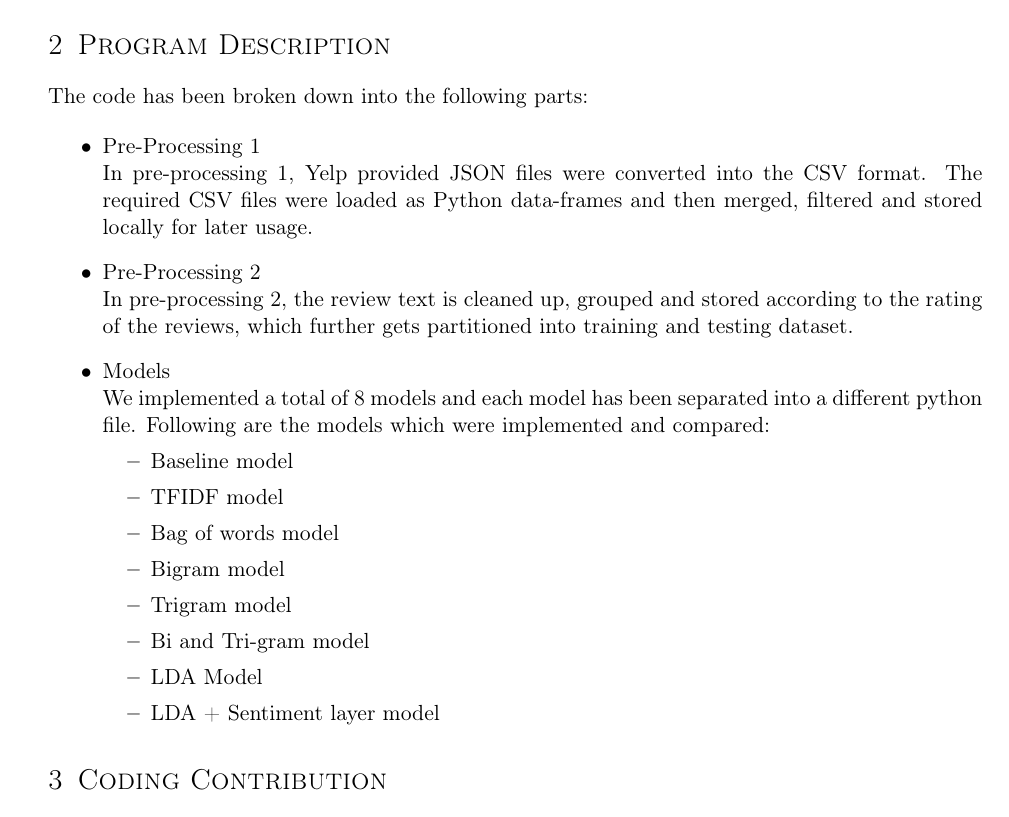
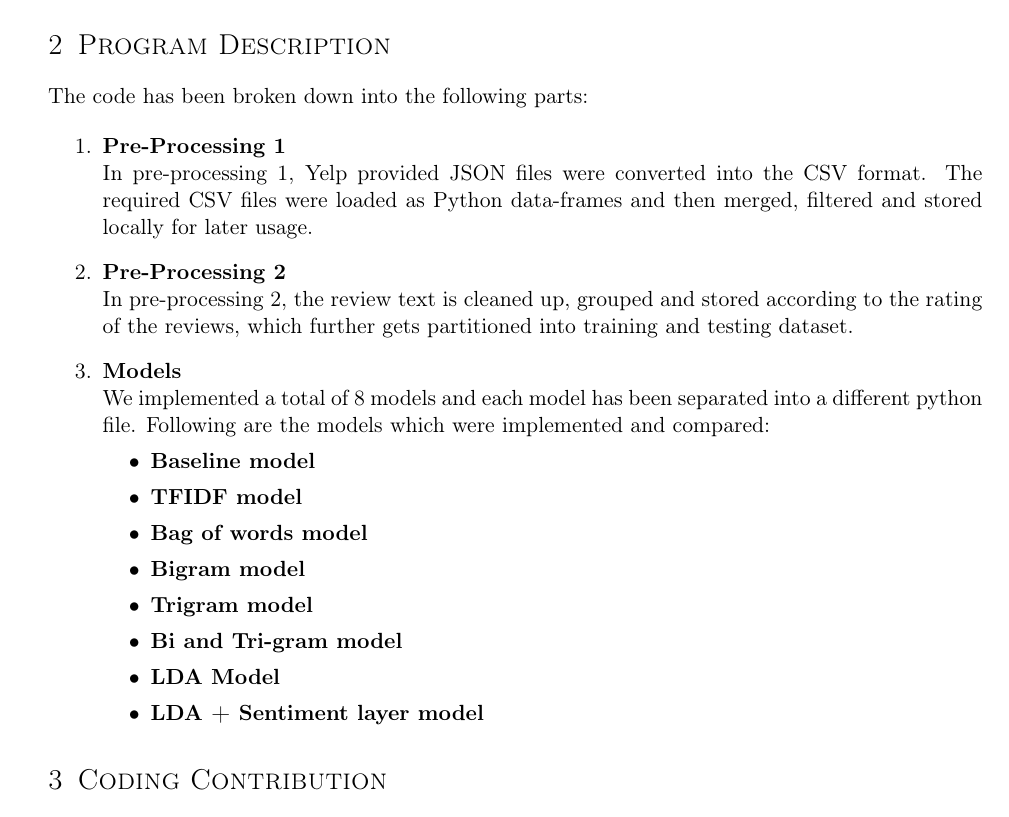
Before and after one commit to piyushghai/Yelp-Dataset-Analysis, a LaTeX document (Report/report.tex): part of page 3 of 6, cut so that both start at the same text. Compiled offline with pdfLaTeX.

Commit message:
Modified Program Descriptions

```diff
--- a/Report/report.tex
+++ b/Report/report.tex
@@ -197,26 +197,26 @@ The given datasets were first converted and exported into csv formats using a si
 \section{Program Description}
 The code has been broken down into the following parts:
 
-\begin{itemize}
-\item	Pre-Processing 1\\
+\begin{enumerate}
+\item \textbf{Pre-Processing 1}\\
 In pre-processing 1, Yelp provided JSON files were converted into the CSV format. The required CSV files were loaded as Python data-frames and then merged, filtered and stored locally for later usage.
 
-\item	Pre-Processing 2\\
+\item \textbf{Pre-Processing 2}\\
 In pre-processing 2, the review text is cleaned up, grouped and stored according to the rating of the reviews, which further gets partitioned into training and testing dataset.
 
-\item	Models\\
+\item	\textbf{Models}\\
 We implemented a total of 8 models and each model has been separated into a different python file. Following are the models which were implemented and compared:
 \begin{itemize}
-\item Baseline model
-\item TFIDF model
-\item Bag of words model
-\item Bigram model
-\item Trigram model
-\item Bi and Tri-gram model
-\item LDA Model
-\item LDA + Sentiment layer model
+\item \textbf{Baseline model}
+\item \textbf{TFIDF model}
+\item \textbf{Bag of words model}
+\item \textbf{Bigram model}
+\item \textbf{Trigram model}
+\item \textbf{Bi and Tri-gram model}
+\item \textbf{LDA Model}
+\item \textbf{LDA + Sentiment layer model}
 \end{itemize}
-\end{itemize}
+\end{enumerate}
 
 \section{Coding Contribution}
 \subsection{Data Transformation \ Pre-Processing}
```
Also changed, not shown: Report/report.pdf, 2 other files.
